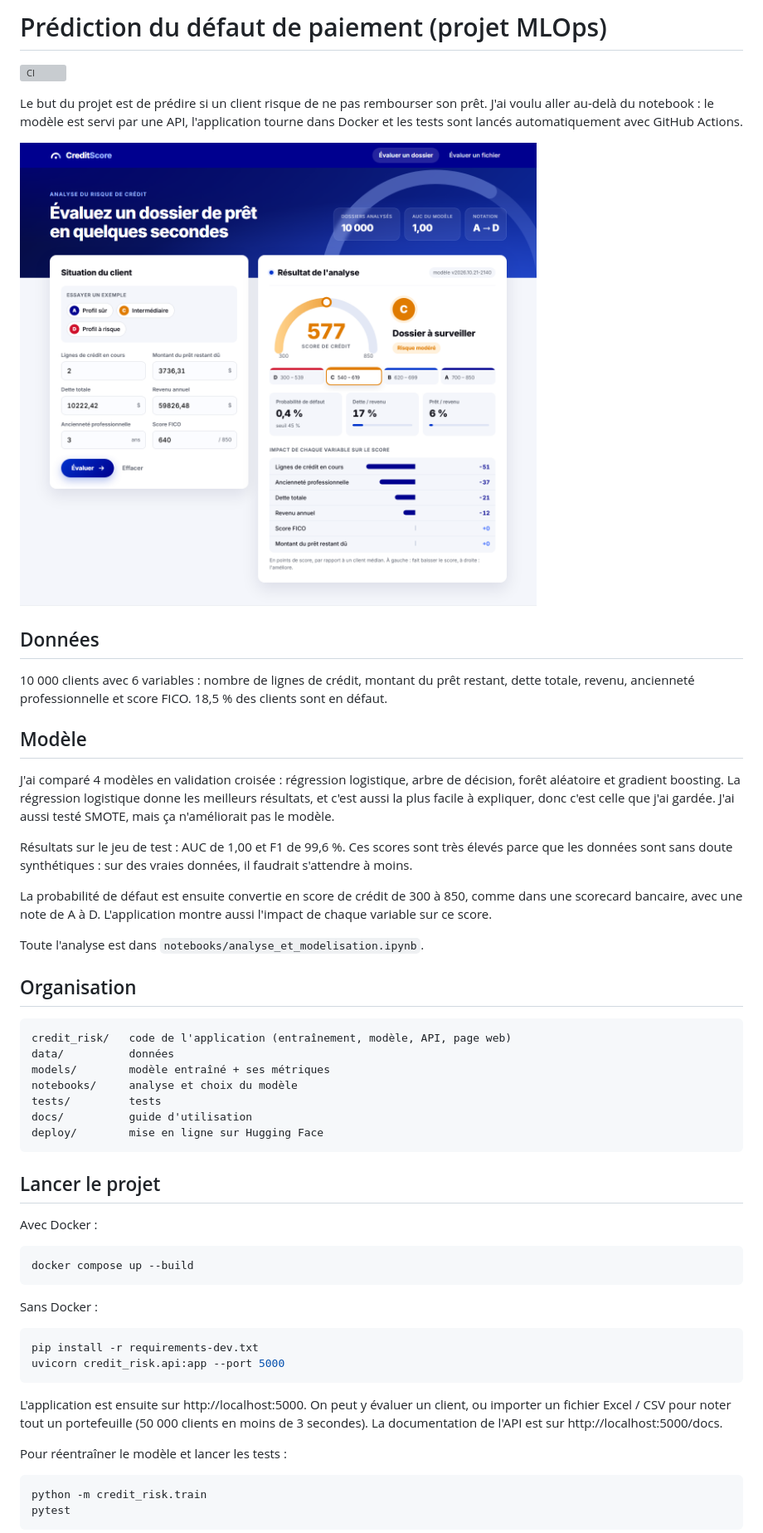
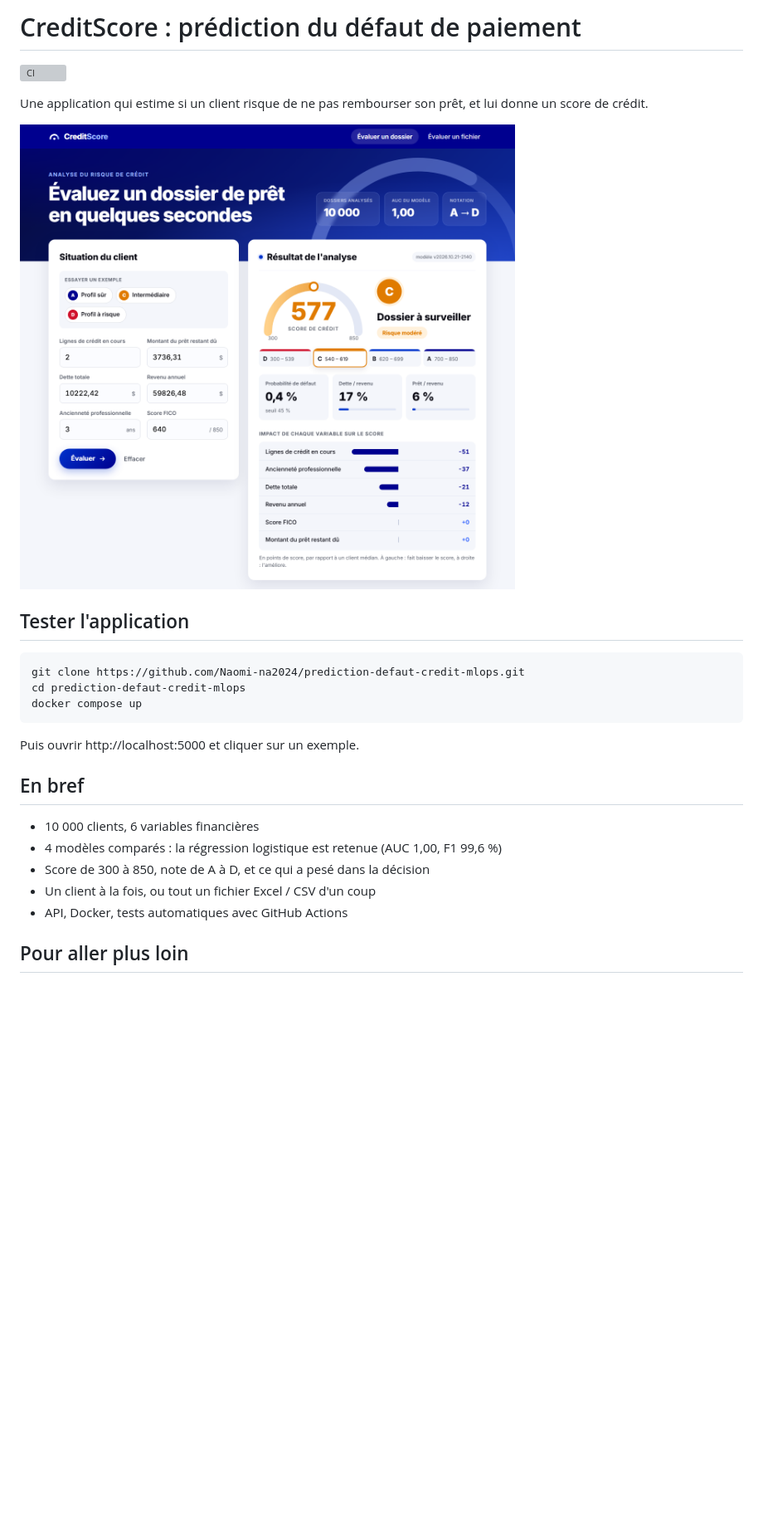
Before and after one commit to Naomi-na2024/prediction-defaut-credit-mlops, a Markdown page: README.md, the part around one of its changes. Shown at 83% size. Drawn GitHub-style; pictures changed too: docs/apercu-application.png; blank space fills up the shorter version; grey boxes are pictures that could not be loaded.

Commit message:
Interface plus lisible et README simplifié

````diff
--- a/README.md
+++ b/README.md
@@ -1,67 +1,28 @@
-# Prédiction du défaut de paiement (projet MLOps)
+# CreditScore : prédiction du défaut de paiement
 
 [![CI](https://github.com/Naomi-na2024/prediction-defaut-credit-mlops/actions/workflows/ci.yml/badge.svg)](https://github.com/Naomi-na2024/prediction-defaut-credit-mlops/actions/workflows/ci.yml)
 
-Le but du projet est de prédire si un client risque de ne pas rembourser son prêt. J'ai voulu aller au-delà
-du notebook : le modèle est servi par une API, l'application tourne dans Docker et les tests sont lancés
-automatiquement avec GitHub Actions.
+Une application qui estime si un client risque de ne pas rembourser son prêt, et lui donne un score de crédit.
 
 ![Aperçu de l'application](docs/apercu-application.png)
 
-## Données
+## Tester l'application
 
-10 000 clients avec 6 variables : nombre de lignes de crédit, montant du prêt restant, dette totale,
-revenu, ancienneté professionnelle et score FICO. 18,5 % des clients sont en défaut.
-
-## Modèle
-
-J'ai comparé 4 modèles en validation croisée : régression logistique, arbre de décision, forêt aléatoire
-et gradient boosting. La régression logistique donne les meilleurs résultats, et c'est aussi la plus facile
-à expliquer, donc c'est celle que j'ai gardée. J'ai aussi testé SMOTE, mais ça n'améliorait pas le modèle.
-
-Résultats sur le jeu de test : AUC de 1,00 et F1 de 99,6 %. Ces scores sont très élevés parce que les
-données sont sans doute synthétiques : sur des vraies données, il faudrait s'attendre à moins.
-
-La probabilité de défaut est ensuite convertie en score de crédit de 300 à 850, comme dans une scorecard
-bancaire, avec une note de A à D. L'application montre aussi l'impact de chaque variable sur ce score.
-
-Toute l'analyse est dans `notebooks/analyse_et_modelisation.ipynb`.
-
-## Organisation
-
-```
-credit_risk/   code de l'application (entraînement, modèle, API, page web)
-data/          données
-models/        modèle entraîné + ses métriques
-notebooks/     analyse et choix du modèle
-tests/         tests
-docs/          guide d'utilisation
-deploy/        mise en ligne sur Hugging Face
+```bash
+git clone https://github.com/Naomi-na2024/prediction-defaut-credit-mlops.git
+cd prediction-defaut-credit-mlops
+docker compose up
 ```
 
-## Lancer le projet
+Puis ouvrir http://localhost:5000 et cliquer sur un exemple.
 
-Avec Docker :
+## En bref
 
-```bash
-docker compose up --build
-```
+- 10 000 clients, 6 variables financières
+- 4 modèles comparés : la régression logistique est retenue (AUC 1,00, F1 99,6 %)
+- Score de 300 à 850, note de A à D, et ce qui a pesé dans la décision
+- Un client à la fois, ou tout un fichier Excel / CSV d'un coup
+- API, Docker, tests automatiques avec GitHub Actions
 
-Sans Docker :
+## Pour aller plus loin
 
-```bash
-pip install -r requirements-dev.txt
-uvicorn credit_risk.api:app --port 5000
-```
-
-L'application est ensuite sur http://localhost:5000. On peut y évaluer un client, ou importer un fichier
-Excel / CSV pour noter tout un portefeuille (50 000 clients en moins de 3 secondes).
-La documentation de l'API est sur http://localhost:5000/docs.
-
-Pour réentraîner le modèle et lancer les tests :
-
-```bash
-python -m credit_risk.train
-pytest
-```
-
````
Also changed, not shown: other parts of README.md (+5 -25 lines), 9 other files.
